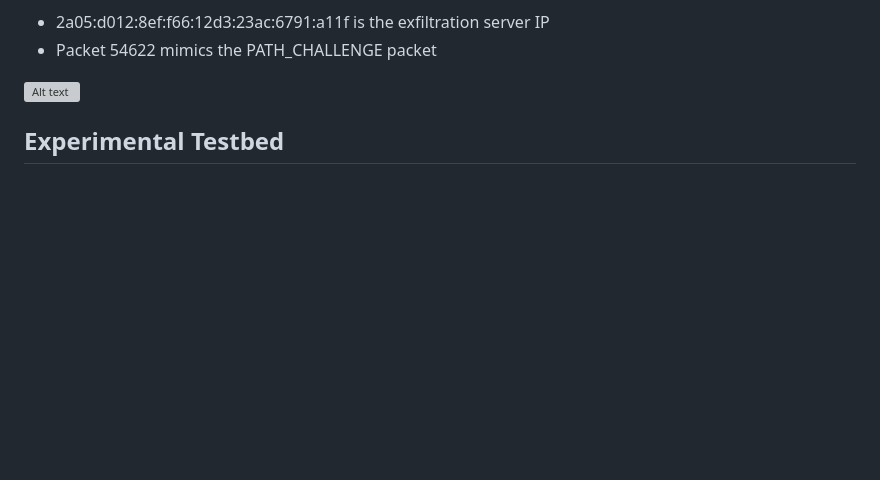
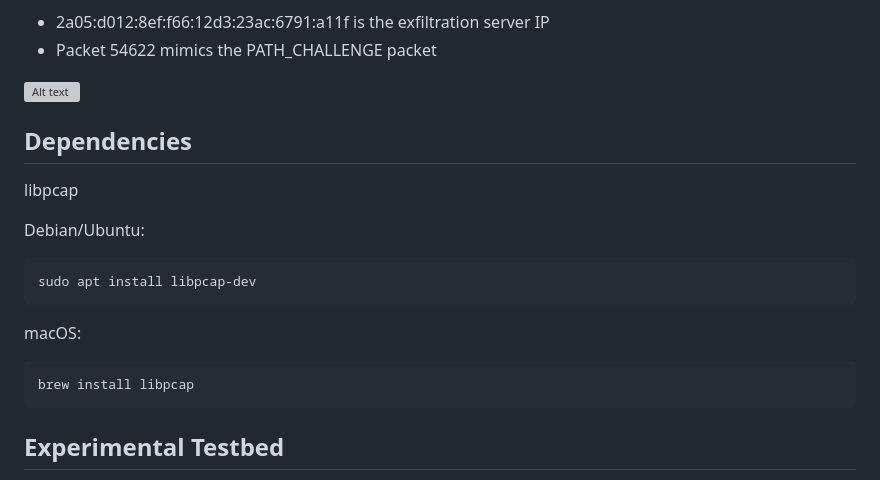
Before and after one commit to thomasgruebl/quic-exfil, a Markdown page: README.md, the part around the change printed below. Rendered like a GitHub page; blank space fills up the shorter version; grey boxes are pictures that could not be loaded.

````diff
--- a/README.md
+++ b/README.md
@@ -26,6 +27,25 @@ QUIC-exfiltration client-side Wireshark trace (without the required server-side
 * Packet 54622 mimics the PATH_CHALLENGE packet
 
 ![Alt text](sample_pcap.png "pcap_sample")
+
+
+## Dependencies
+
+libpcap
+
+Debian/Ubuntu:
+
+```sh
+sudo apt install libpcap-dev
+```
+
+macOS:
+
+```sh
+brew install libpcap
+```
+
+
 
 
 ## Experimental Testbed
````
Also changed, not shown: other parts of README.md (+1 -0 lines).
